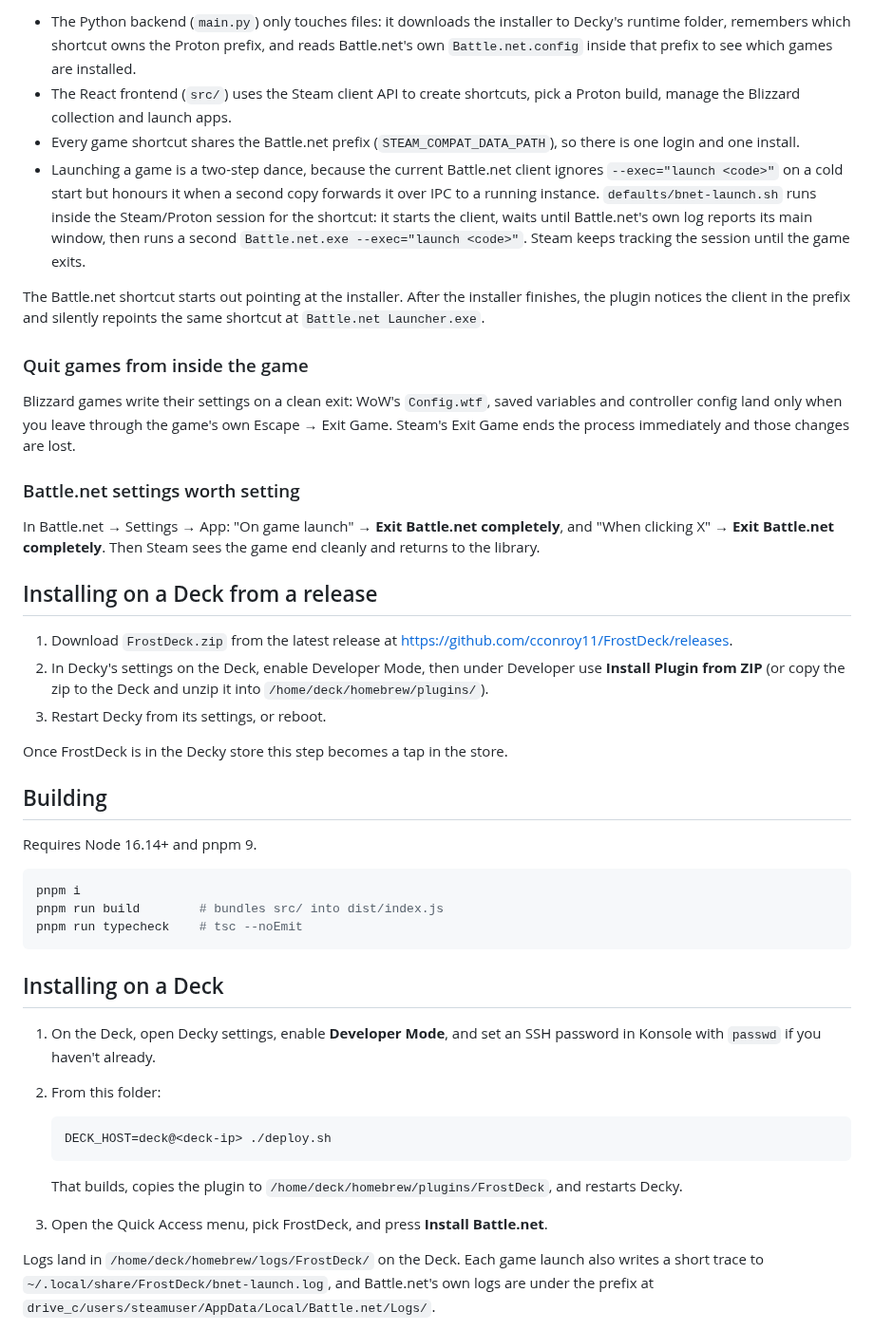
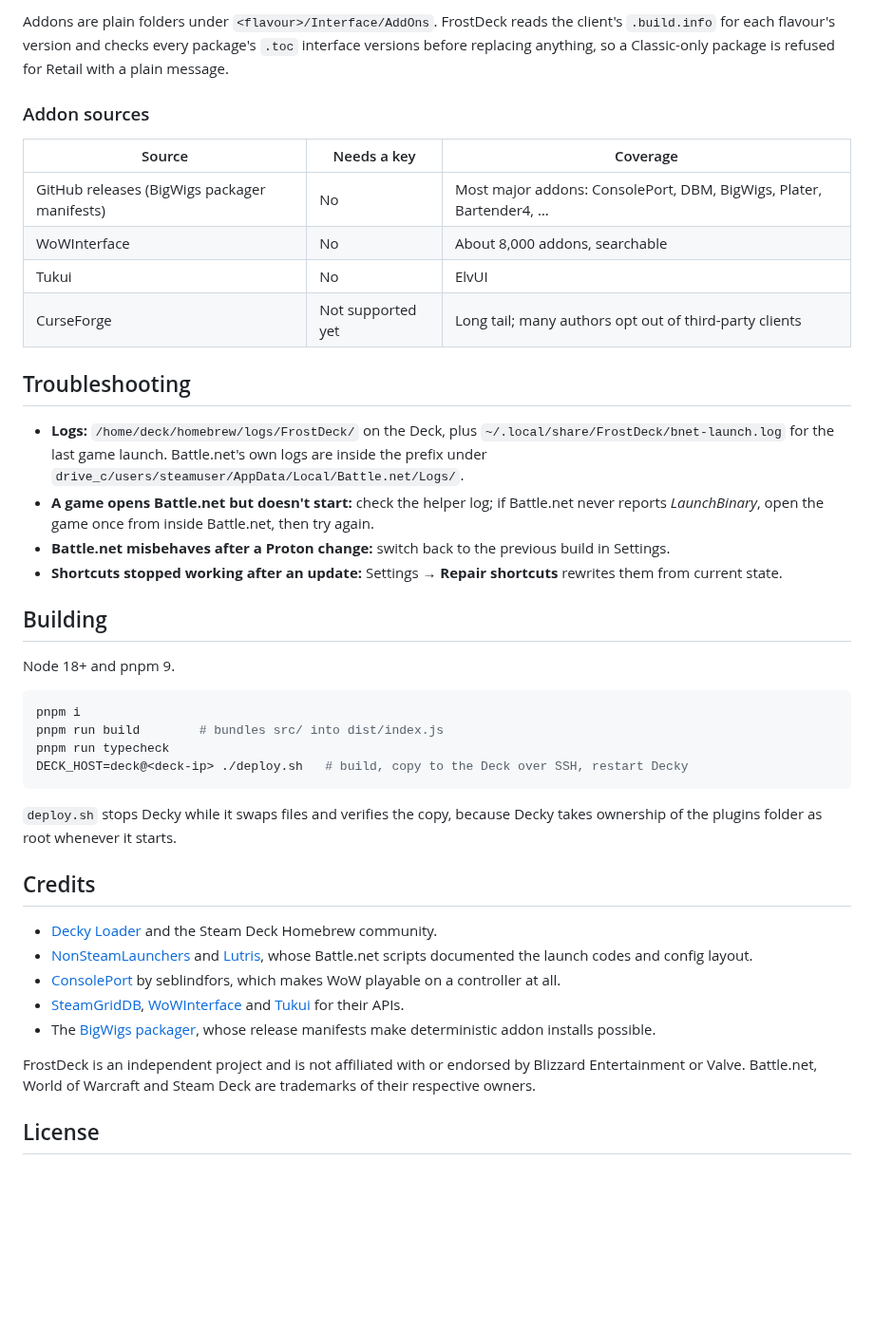
Before and after one commit to cconroy11/FrostDeck, a Markdown page: README.md, the part around one of its changes. Shown at 95% size. GitHub-like rendering; blank space fills up the shorter version.

````diff
--- a/README.md
+++ b/README.md
@@ -16,48 +64,44 @@ Steam, not the plugin, runs Battle.net. That is deliberate.
 
-- The Python backend (`main.py`) only touches files: it downloads the installer to Decky's runtime folder, remembers which shortcut owns the Proton prefix, and reads Battle.net's own `Battle.net.config` inside that prefix to see which games are installed.
-- The React frontend (`src/`) uses the Steam client API to create shortcuts, pick a Proton build, manage the Blizzard collection and launch apps.
-- Every game shortcut shares the Battle.net prefix (`STEAM_COMPAT_DATA_PATH`), so there is one login and one install.
-- Launching a game is a two-step dance, because the current Battle.net client ignores `--exec="launch <code>"` on a cold start but honours it when a second copy forwards it over IPC to a running instance. `defaults/bnet-launch.sh` runs inside the Steam/Proton session for the shortcut: it starts the client, waits until Battle.net's own log reports its main window, then runs a second `Battle.net.exe --exec="launch <code>"`. Steam keeps tracking the session until the game exits.
+Addons are plain folders under `<flavour>/Interface/AddOns`. FrostDeck reads the client's `.build.info` for each flavour's version and checks every package's `.toc` interface versions before replacing anything, so a Classic-only package is refused for Retail with a plain message.
 
-The Battle.net shortcut starts out pointing at the installer. After the installer finishes, the plugin notices the client in the prefix and silently repoints the same shortcut at `Battle.net Launcher.exe`.
+### Addon sources
 
-### Quit games from inside the game
+| Source | Needs a key | Coverage |
+| --- | --- | --- |
+| GitHub releases (BigWigs packager manifests) | No | Most major addons: ConsolePort, DBM, BigWigs, Plater, Bartender4, … |
+| WoWInterface | No | About 8,000 addons, searchable |
+| Tukui | No | ElvUI |
+| CurseForge | Not supported yet | Long tail; many authors opt out of third-party clients |
 
-Blizzard games write their settings on a clean exit: WoW's `Config.wtf`, saved variables and controller config land only when you leave through the game's own Escape → Exit Game. Steam's Exit Game ends the process immediately and those changes are lost.
+## Troubleshooting
 
-### Battle.net settings worth setting
-
-In Battle.net → Settings → App: "On game launch" → **Exit Battle.net completely**, and "When clicking X" → **Exit Battle.net completely**. Then Steam sees the game end cleanly and returns to the library.
-
-## Installing on a Deck from a release
-
-1. Download `FrostDeck.zip` from the latest release at https://github.com/cconroy11/FrostDeck/releases.
-2. In Decky's settings on the Deck, enable Developer Mode, then under Developer use **Install Plugin from ZIP** (or copy the zip to the Deck and unzip it into `/home/deck/homebrew/plugins/`).
-3. Restart Decky from its settings, or reboot.
-
-Once FrostDeck is in the Decky store this step becomes a tap in the store.
+- **Logs:** `/home/deck/homebrew/logs/FrostDeck/` on the Deck, plus `~/.local/share/FrostDeck/bnet-launch.log` for the last game launch. Battle.net's own logs are inside the prefix under `drive_c/users/steamuser/AppData/Local/Battle.net/Logs/`.
+- **A game opens Battle.net but doesn't start:** check the helper log; if Battle.net never reports *LaunchBinary*, open the game once from inside Battle.net, then try again.
+- **Battle.net misbehaves after a Proton change:** switch back to the previous build in Settings.
+- **Shortcuts stopped working after an update:** Settings → **Repair shortcuts** rewrites them from current state.
 
 ## Building
 
-Requires Node 16.14+ and pnpm 9.
+Node 18+ and pnpm 9.
 
 ```sh
 pnpm i
 pnpm run build        # bundles src/ into dist/index.js
-pnpm run typecheck    # tsc --noEmit
+pnpm run typecheck
+DECK_HOST=deck@<deck-ip> ./deploy.sh   # build, copy to the Deck over SSH, restart Decky
 ```
 
-## Installing on a Deck
+`deploy.sh` stops Decky while it swaps files and verifies the copy, because Decky takes ownership of the plugins folder as root whenever it starts.
 
-1. On the Deck, open Decky settings, enable **Developer Mode**, and set an SSH password in Konsole with `passwd` if you haven't already.
-2. From this folder:
+## Credits
 
-   ```sh
-   DECK_HOST=deck@<deck-ip> ./deploy.sh
-   ```
+- [Decky Loader](https://github.com/SteamDeckHomebrew/decky-loader) and the Steam Deck Homebrew community.
+- [NonSteamLaunchers](https://github.com/moraroy/NonSteamLaunchers-On-Steam-Deck) and [Lutris](https://lutris.net), whose Battle.net scripts documented the launch codes and config layout.
+- [ConsolePort](https://github.com/seblindfors/ConsolePort) by seblindfors, which makes WoW playable on a controller at all.
+- [SteamGridDB](https://www.steamgriddb.com), [WoWInterface](https://www.wowinterface.com) and [Tukui](https://tukui.org) for their APIs.
+- The [BigWigs packager](https://github.com/BigWigsMods/packager), whose release manifests make deterministic addon installs possible.
 
-   That builds, copies the plugin to `/home/deck/homebrew/plugins/FrostDeck`, and restarts Decky.
-3. Open the Quick Access menu, pick FrostDeck, and press **Install Battle.net**.
+FrostDeck is an independent project and is not affiliated with or endorsed by Blizzard Entertainment or Valve. Battle.net, World of Warcraft and Steam Deck are trademarks of their respective owners.
 
-Logs land in `/home/deck/homebrew/logs/FrostDeck/` on the Deck. Each game launch also writes a short trace to `~/.local/share/FrostDeck/bnet-launch.log`, and Battle.net's own logs are under the prefix at `drive_c/users/steamuser/AppData/Local/Battle.net/Logs/`.
+## License
 
````
Also changed, not shown: other parts of README.md (+57 -47 lines), docs/addons.png (added), docs/details.png (added), docs/panel.png (added), 3 other files.
